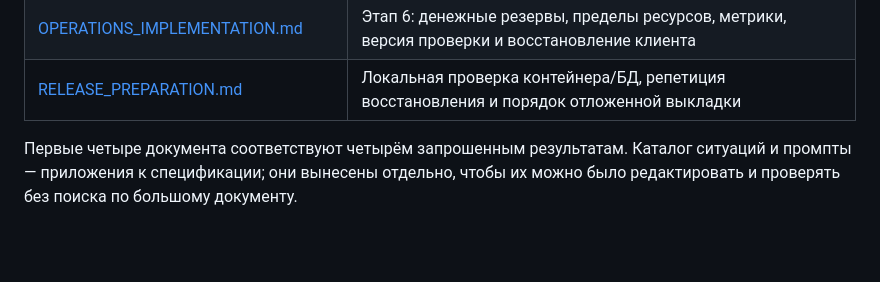
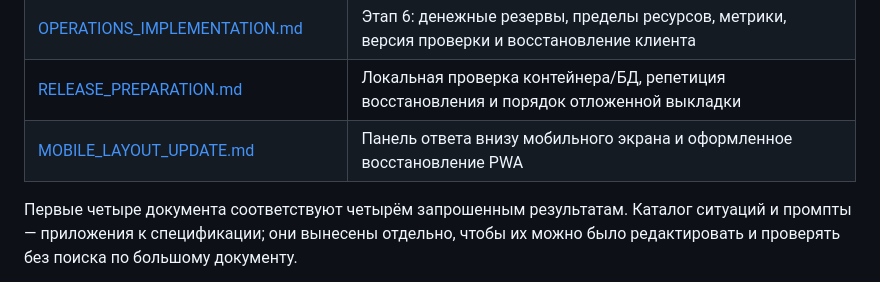
Before and after one commit to kalaysolay/dlab, a Markdown page: feature/english-speaking/README.md, the part around the change. GitHub-like rendering; blank space fills up the shorter version.

Commit message:
docs(speaking): record mobile layout deployment

```diff
--- a/feature/english-speaking/README.md
+++ b/feature/english-speaking/README.md
@@ -25,6 +25,7 @@
 | [INSIGHTS_IMPLEMENTATION.md](INSIGHTS_IMPLEMENTATION.md) | Этап 5: итог, независимые наблюдения, следующий фокус и удаление всей истории |
 | [OPERATIONS_IMPLEMENTATION.md](OPERATIONS_IMPLEMENTATION.md) | Этап 6: денежные резервы, пределы ресурсов, метрики, версия проверки и восстановление клиента |
 | [RELEASE_PREPARATION.md](RELEASE_PREPARATION.md) | Локальная проверка контейнера/БД, репетиция восстановления и порядок отложенной выкладки |
+| [MOBILE_LAYOUT_UPDATE.md](MOBILE_LAYOUT_UPDATE.md) | Панель ответа внизу мобильного экрана и оформленное восстановление PWA |
 
 Первые четыре документа соответствуют четырём запрошенным результатам. Каталог ситуаций и промпты — приложения к спецификации; они вынесены отдельно, чтобы их можно было редактировать и проверять без поиска по большому документу.
 
```
Also changed, not shown: feature/english-speaking/MOBILE_LAYOUT_UPDATE.md (+4 -0 lines), feature/english-speaking/PRODUCTION_DEPLOYMENT.md (+21 -1 lines).
